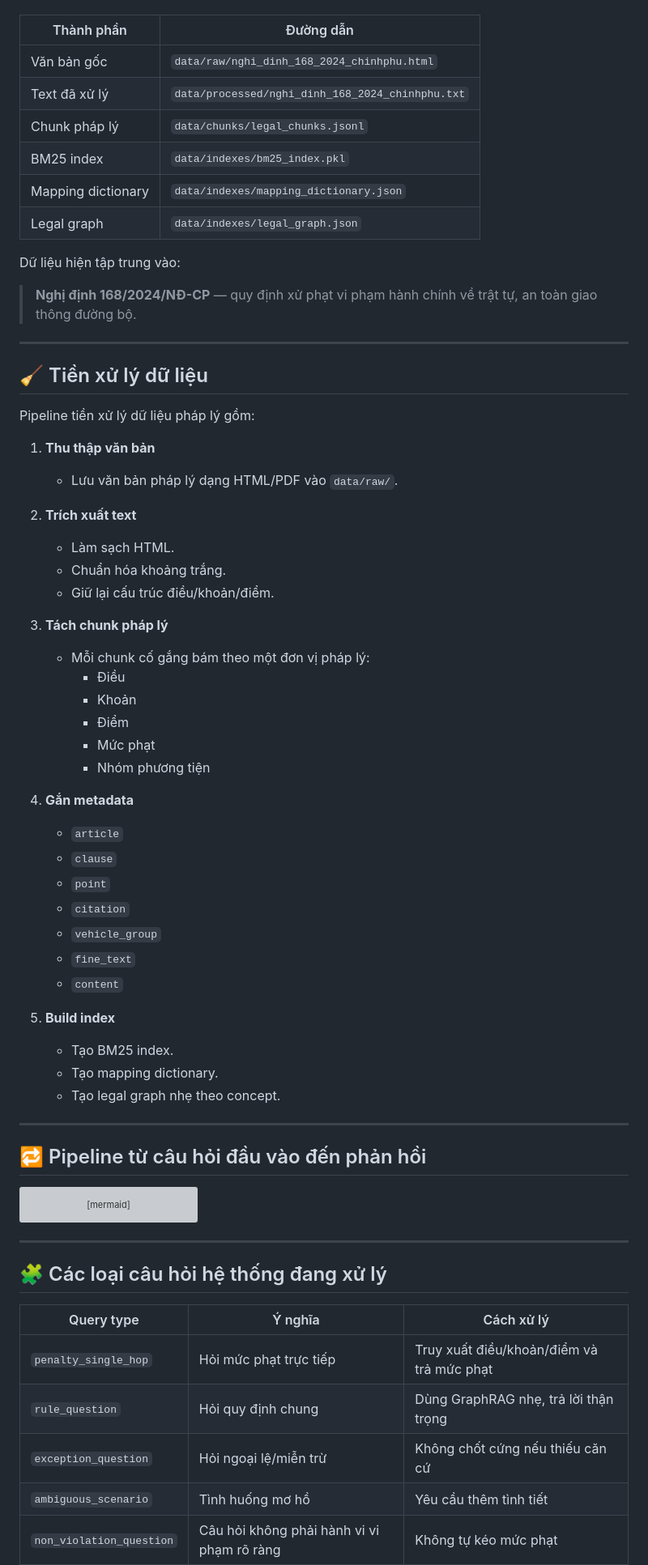
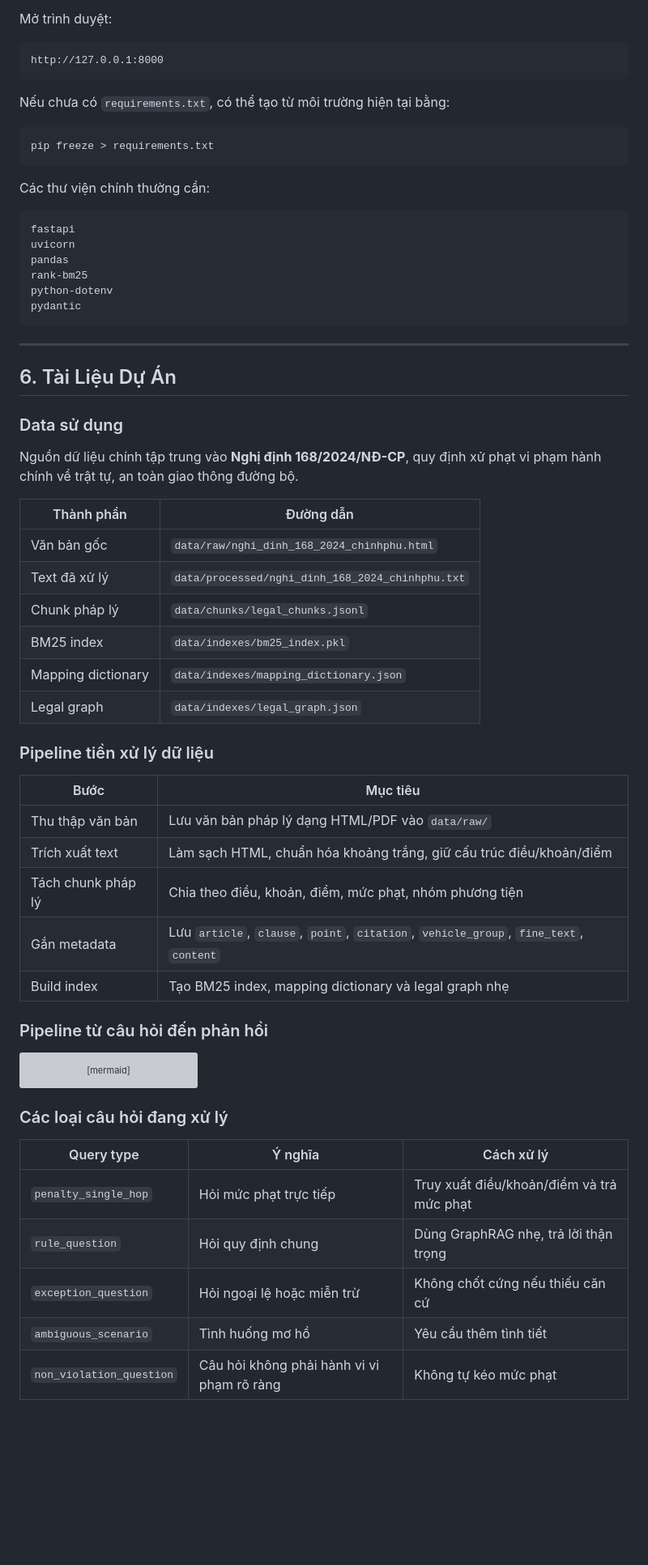
Before and after one commit to franceto/RAG-Traffic-Law, a Markdown page: README.md, the part around one of its changes. Shown at 81% size. GitHub-like rendering; blank space fills up the shorter version; grey boxes are pictures that could not be loaded.

````diff
--- a/README.md
+++ b/README.md
@@ -81,3 +145,33 @@ Nguồn dữ liệu chính:
+Mở trình duyệt:
+
+```text
+http://127.0.0.1:8000
+```
+
+Nếu chưa có `requirements.txt`, có thể tạo từ môi trường hiện tại bằng:
+
+```bash
+pip freeze > requirements.txt
+```
+
+Các thư viện chính thường cần:
+
+```text
+fastapi
+uvicorn
+pandas
+rank-bm25
+python-dotenv
+pydantic
+```
+
+---
+
+## 6. Tài Liệu Dự Án
+
+### Data sử dụng
+
+Nguồn dữ liệu chính tập trung vào **Nghị định 168/2024/NĐ-CP**, quy định xử phạt vi phạm hành chính về trật tự, an toàn giao thông đường bộ.
 
 | Thành phần | Đường dẫn |
 |---|---|
@@ -88,49 +182,17 @@ Nguồn dữ liệu chính:
 | Mapping dictionary | `data/indexes/mapping_dictionary.json` |
 | Legal graph | `data/indexes/legal_graph.json` |
 
-Dữ liệu hiện tập trung vào:
+### Pipeline tiền xử lý dữ liệu
 
-> **Nghị định 168/2024/NĐ-CP** — quy định xử phạt vi phạm hành chính về trật tự, an toàn giao thông đường bộ.
+| Bước | Mục tiêu |
+|---|---|
+| Thu thập văn bản | Lưu văn bản pháp lý dạng HTML/PDF vào `data/raw/` |
+| Trích xuất text | Làm sạch HTML, chuẩn hóa khoảng trắng, giữ cấu trúc điều/khoản/điểm |
+| Tách chunk pháp lý | Chia theo điều, khoản, điểm, mức phạt, nhóm phương tiện |
+| Gắn metadata | Lưu `article`, `clause`, `point`, `citation`, `vehicle_group`, `fine_text`, `content` |
+| Build index | Tạo BM25 index, mapping dictionary và legal graph nhẹ |
 
----
-
-## 🧹 Tiền xử lý dữ liệu
-
-Pipeline tiền xử lý dữ liệu pháp lý gồm:
-
-1. **Thu thập văn bản**
-   - Lưu văn bản pháp lý dạng HTML/PDF vào `data/raw/`.
-
-2. **Trích xuất text**
-   - Làm sạch HTML.
-   - Chuẩn hóa khoảng trắng.
-   - Giữ lại cấu trúc điều/khoản/điểm.
-
-3. **Tách chunk pháp lý**
-   - Mỗi chunk cố gắng bám theo một đơn vị pháp lý:
-     - Điều
-     - Khoản
-     - Điểm
-     - Mức phạt
-     - Nhóm phương tiện
-
-4. **Gắn metadata**
-   - `article`
-   - `clause`
-   - `point`
-   - `citation`
-   - `vehicle_group`
-   - `fine_text`
-   - `content`
-
-5. **Build index**
-   - Tạo BM25 index.
-   - Tạo mapping dictionary.
-   - Tạo legal graph nhẹ theo concept.
-
----
-
-## 🔁 Pipeline từ câu hỏi đầu vào đến phản hồi
+### Pipeline từ câu hỏi đến phản hồi
 
 ```mermaid
 flowchart TD
@@ -160,15 +222,13 @@ flowchart TD
     N --> O[Phản hồi cuối cùng cho người dùng]
 ```
 
----
-
-## 🧩 Các loại câu hỏi hệ thống đang xử lý
+### Các loại câu hỏi đang xử lý
 
 | Query type | Ý nghĩa | Cách xử lý |
 |---|---|---|
 | `penalty_single_hop` | Hỏi mức phạt trực tiếp | Truy xuất điều/khoản/điểm và trả mức phạt |
 | `rule_question` | Hỏi quy định chung | Dùng GraphRAG nhẹ, trả lời thận trọng |
-| `exception_question` | Hỏi ngoại lệ/miễn trừ | Không chốt cứng nếu thiếu căn cứ |
+| `exception_question` | Hỏi ngoại lệ hoặc miễn trừ | Không chốt cứng nếu thiếu căn cứ |
 | `ambiguous_scenario` | Tình huống mơ hồ | Yêu cầu thêm tình tiết |
 | `non_violation_question` | Câu hỏi không phải hành vi vi phạm rõ ràng | Không tự kéo mức phạt |
 | `general_question` | Câu hỏi chung | Xử lý theo mức độ chắc chắn của retrieval |
````
Also changed, not shown: other parts of README.md (+132 -183 lines).
